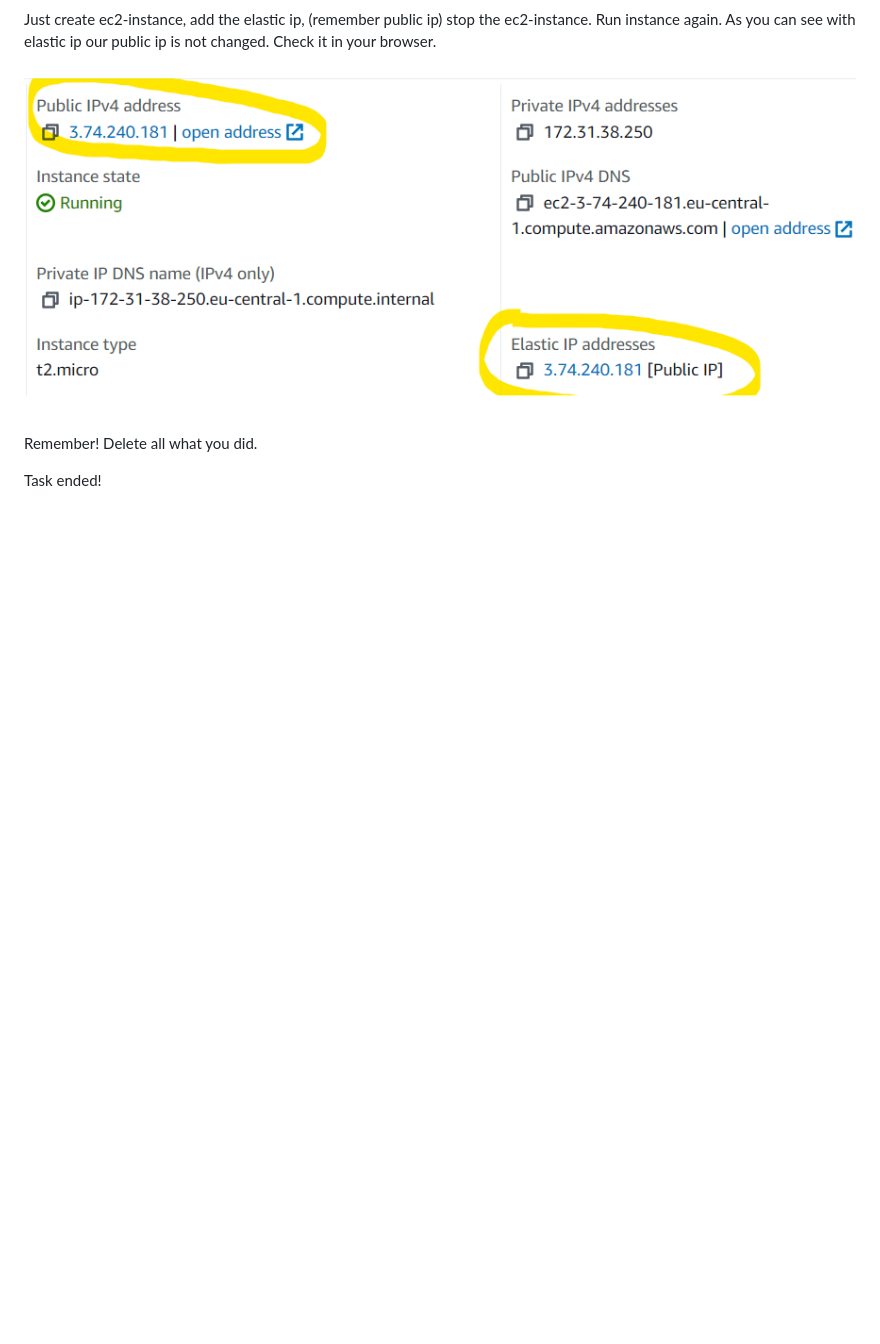
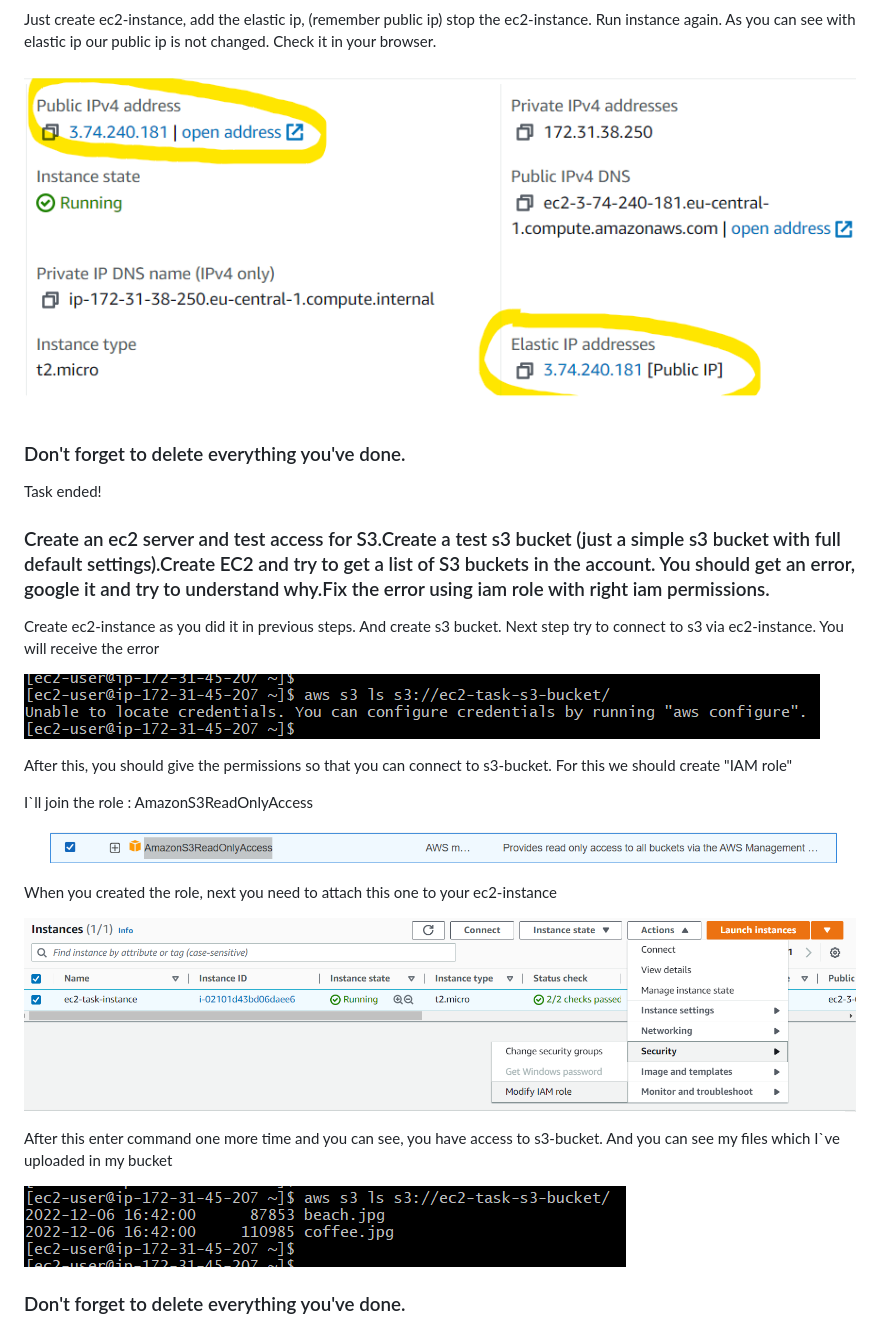
Before and after one commit to PashaSmurf/aws-developer-iba-course, a Markdown page: ec2/ec2-practise-task.md, the part around the change. Rendered like a GitHub page; pictures changed too: ec2/assets/attach-role.png (added), ec2/assets/s3-aim-policy.png (added), ec2/assets/s3-bucket-files.png (added); blank space fills up the shorter version.

Commit message:
Ended task with ec2 and s3

```diff
--- a/ec2/ec2-practise-task.md
+++ b/ec2/ec2-practise-task.md
@@ -60,6 +60,30 @@ As you can see with elastic ip our public ip is not changed. Check it in your br
 
 ![](assets/public-elastic-ip.png)
 
-Remember! Delete all what you did.
+### Don't forget to delete everything you've done.
 
 Task ended!
+
+### Create an ec2 server and test access for S3.Create a test s3 bucket (just a simple s3 bucket with full default settings).Create EC2 and try to get a list of S3 buckets in the account. You should get an error, google it and try to understand why.Fix the error using iam role with right iam permissions.
+
+Create ec2-instance as you did it in previous steps. And create s3 bucket.
+Next step try to connect to s3 via ec2-instance. You will receive the error
+
+![](assets/try-connect-to-bucket.png)
+
+After this, you should give the permissions so that you can connect to s3-bucket.
+For this we should create "IAM role"
+
+I`ll join the role : AmazonS3ReadOnlyAccess
+
+![](assets/s3-aim-policy.png)
+
+When you created the role, next you need to attach this one to your ec2-instance
+
+![](assets/attach-role.png)
+
+After this enter command one more time and you can see, you have access to s3-bucket. And you can see my files which I`ve uploaded in my bucket
+
+![](assets/s3-bucket-files.png)
+
+### Don't forget to delete everything you've done.
```
